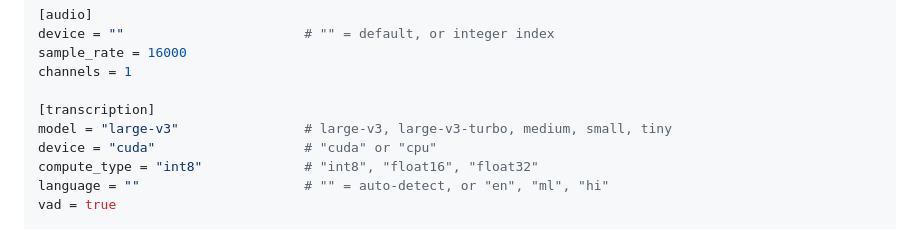
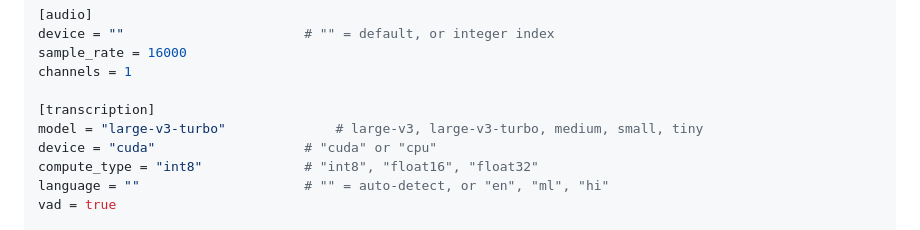
Before and after one commit to KiranRajeev-KV/vox, a Markdown page: README.md, the part around the change. GitHub-like rendering.

Commit message:
docs: fix default model in README config example to large-v3-turbo

```diff
--- a/README.md
+++ b/README.md
@@ -173,7 +173,7 @@ sample_rate = 16000
 channels = 1
 
 [transcription]
-model = "large-v3"                # large-v3, large-v3-turbo, medium, small, tiny
+model = "large-v3-turbo"              # large-v3, large-v3-turbo, medium, small, tiny
 device = "cuda"                   # "cuda" or "cpu"
 compute_type = "int8"             # "int8", "float16", "float32"
 language = ""                     # "" = auto-detect, or "en", "ml", "hi"
```
